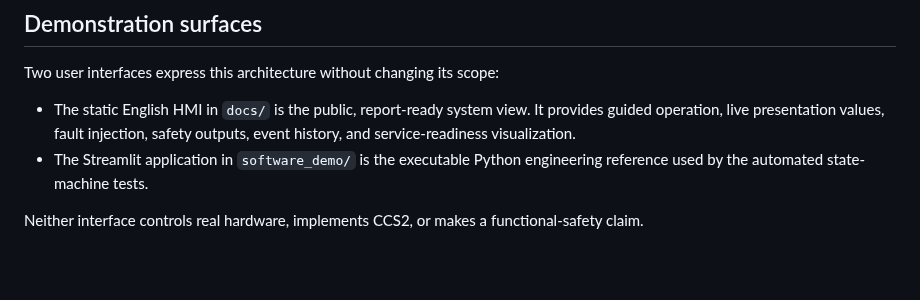
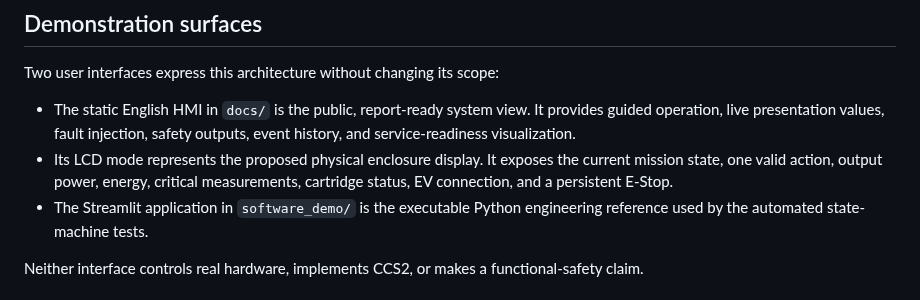
Before and after one commit to Lpro402/Conceptual_Design, a Markdown page: docs/architecture/software_tier0.md, the part around the change. Rendered like a GitHub page; blank space fills up the shorter version.

```diff
--- a/docs/architecture/software_tier0.md
+++ b/docs/architecture/software_tier0.md
@@ -46,6 +46,9 @@ Two user interfaces express this architecture without changing its scope:
 - The static English HMI in `docs/` is the public, report-ready system view.
   It provides guided operation, live presentation values, fault injection,
   safety outputs, event history, and service-readiness visualization.
+- Its LCD mode represents the proposed physical enclosure display. It exposes
+  the current mission state, one valid action, output power, energy, critical
+  measurements, cartridge status, EV connection, and a persistent E-Stop.
 - The Streamlit application in `software_demo/` is the executable Python
   engineering reference used by the automated state-machine tests.
 
```
Also changed, not shown: README.md (+13 -1 lines), docs/assets/metalyte_lcd_display.png (added), 4 other files.
